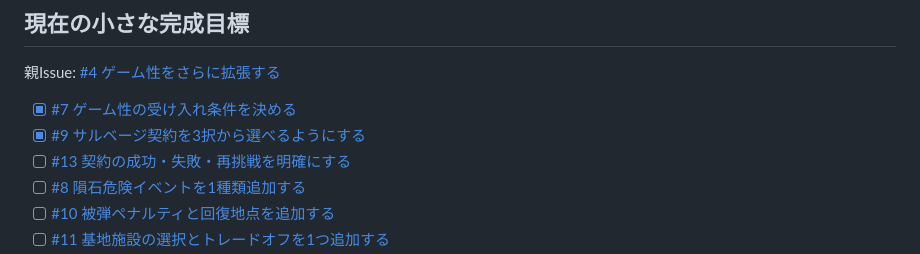
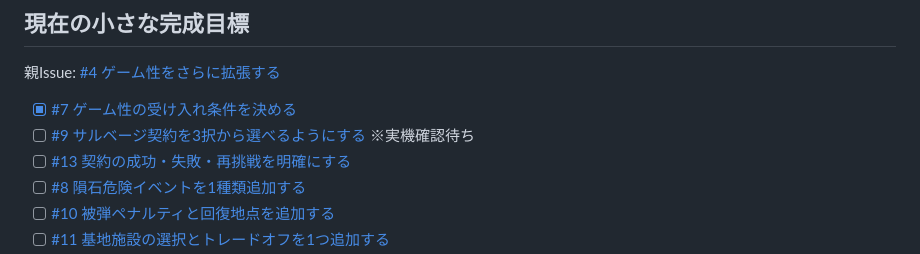
Before and after one commit to SMRI2170/space-cleanup-station, a Markdown page: TASKS.md, the part around the change. GitHub-like rendering.

Commit message:
Track mobile test for contract choices

```diff
--- a/TASKS.md
+++ b/TASKS.md
@@ -16,7 +16,7 @@
 親Issue: [#4 ゲーム性をさらに拡張する](https://github.com/SMRI2170/space-cleanup-station/issues/4)
 
 - [x] [#7 ゲーム性の受け入れ条件を決める](https://github.com/SMRI2170/space-cleanup-station/issues/7)
-- [x] [#9 サルベージ契約を3択から選べるようにする](https://github.com/SMRI2170/space-cleanup-station/issues/9)
+- [ ] [#9 サルベージ契約を3択から選べるようにする](https://github.com/SMRI2170/space-cleanup-station/issues/9) ※実機確認待ち
 - [ ] [#13 契約の成功・失敗・再挑戦を明確にする](https://github.com/SMRI2170/space-cleanup-station/issues/13)
 - [ ] [#8 隕石危険イベントを1種類追加する](https://github.com/SMRI2170/space-cleanup-station/issues/8)
 - [ ] [#10 被弾ペナルティと回復地点を追加する](https://github.com/SMRI2170/space-cleanup-station/issues/10)
```
